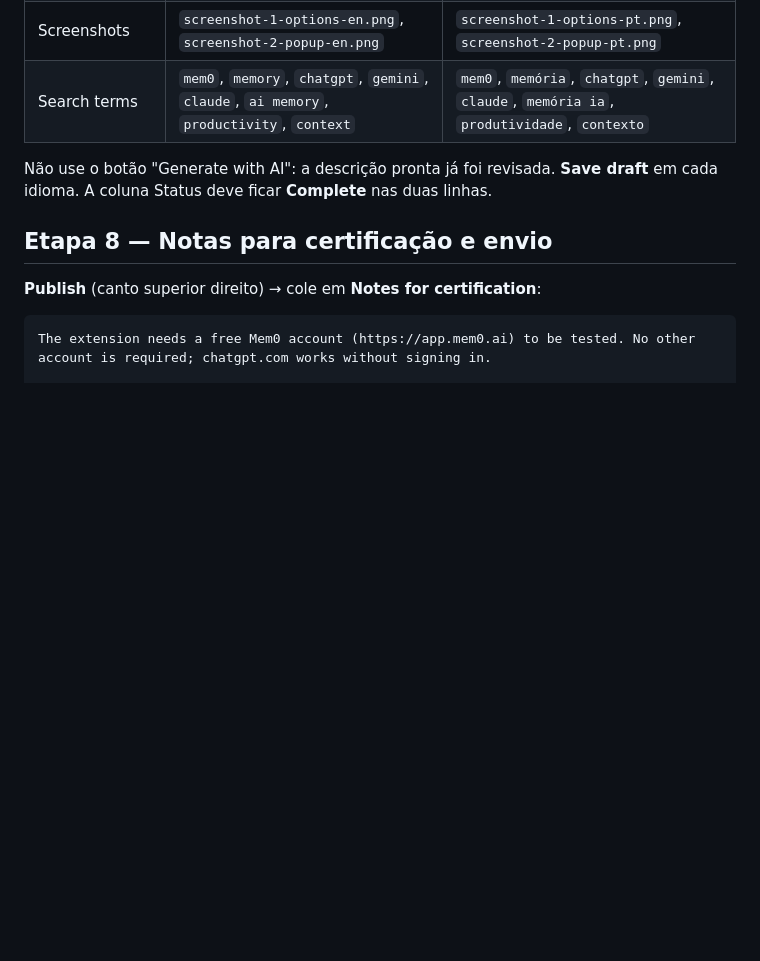
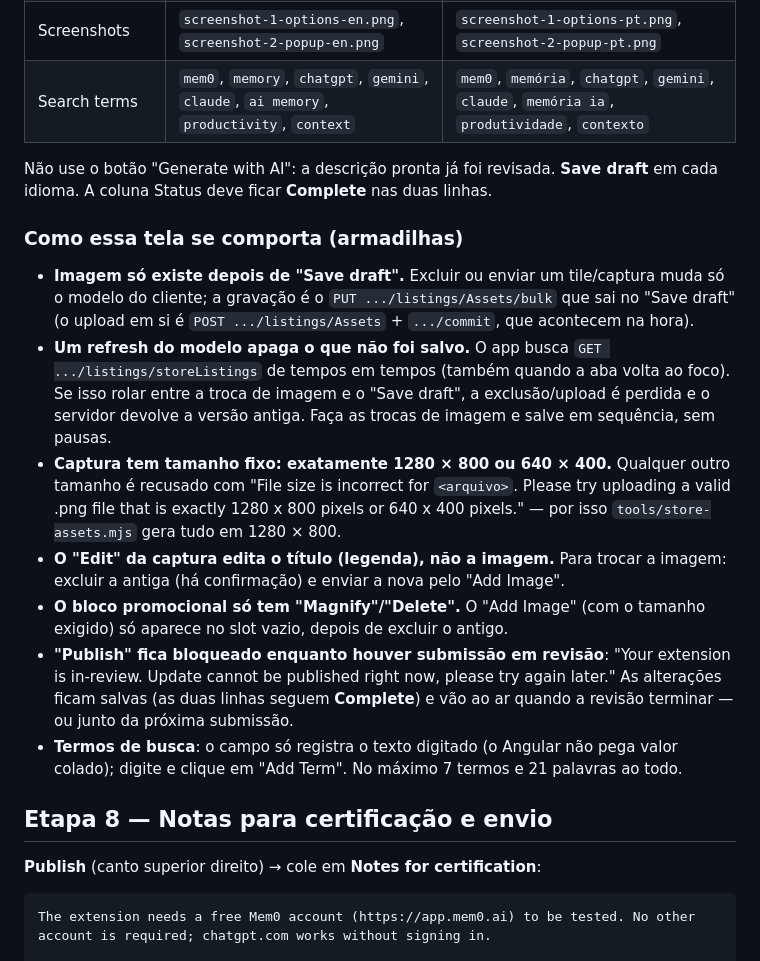
Before and after one commit to dellanio/memory-bridge, a Markdown page: store/PARTNER-CENTER.md, the part around the change. GitHub-like rendering; blank space fills up the shorter version.

Commit message:
loja: como a tela de Store listings se comporta (imagens so no Save draft, tamanho fixo 1280x800, Publish bloqueado durante revisao)

```diff
--- a/store/PARTNER-CENTER.md
+++ b/store/PARTNER-CENTER.md
@@ -157,6 +157,16 @@ Clique **Edit details** em cada linha (English e Português).
 Não use o botão "Generate with AI": a descrição pronta já foi revisada.
 **Save draft** em cada idioma. A coluna Status deve ficar **Complete** nas duas linhas.
 
+### Como essa tela se comporta (armadilhas)
+
+- **Imagem só existe depois de "Save draft".** Excluir ou enviar um tile/captura muda só o modelo do cliente; a gravação é o `PUT .../listings/Assets/bulk` que sai no "Save draft" (o upload em si é `POST .../listings/Assets` + `.../commit`, que acontecem na hora).
+- **Um refresh do modelo apaga o que não foi salvo.** O app busca `GET .../listings/storeListings` de tempos em tempos (também quando a aba volta ao foco). Se isso rolar entre a troca de imagem e o "Save draft", a exclusão/upload é perdida e o servidor devolve a versão antiga. Faça as trocas de imagem e salve em sequência, sem pausas.
+- **Captura tem tamanho fixo: exatamente 1280 × 800 ou 640 × 400.** Qualquer outro tamanho é recusado com "File size is incorrect for `<arquivo>`. Please try uploading a valid .png file that is exactly 1280 x 800 pixels or 640 x 400 pixels." — por isso `tools/store-assets.mjs` gera tudo em 1280 × 800.
+- **O "Edit" da captura edita o título (legenda), não a imagem.** Para trocar a imagem: excluir a antiga (há confirmação) e enviar a nova pelo "Add Image".
+- **O bloco promocional só tem "Magnify"/"Delete".** O "Add Image" (com o tamanho exigido) só aparece no slot vazio, depois de excluir o antigo.
+- **"Publish" fica bloqueado enquanto houver submissão em revisão**: "Your extension is in-review. Update cannot be published right now, please try again later." As alterações ficam salvas (as duas linhas seguem **Complete**) e vão ao ar quando a revisão terminar — ou junto da próxima submissão.
+- **Termos de busca**: o campo só registra o texto digitado (o Angular não pega valor colado); digite e clique em "Add Term". No máximo 7 termos e 21 palavras ao todo.
+
 ## Etapa 8 — Notas para certificação e envio
 
 **Publish** (canto superior direito) → cole em **Notes for certification**:
```
